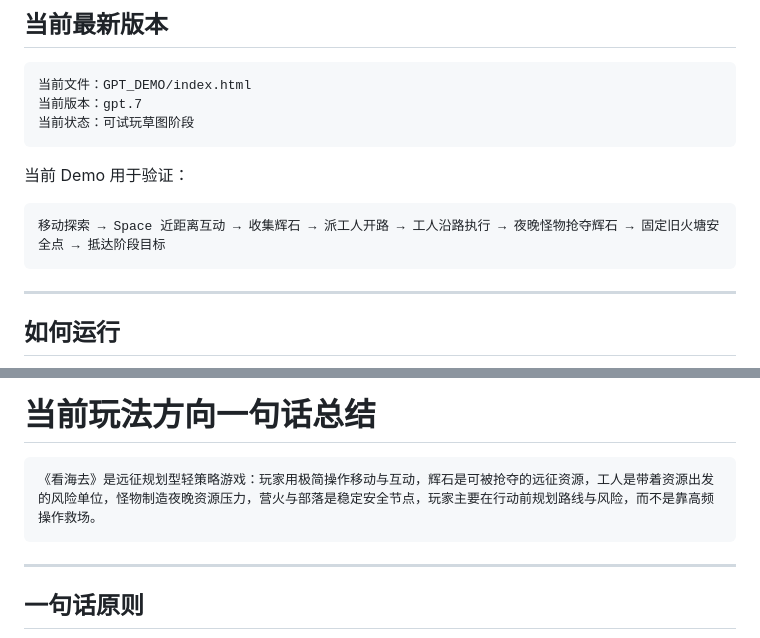
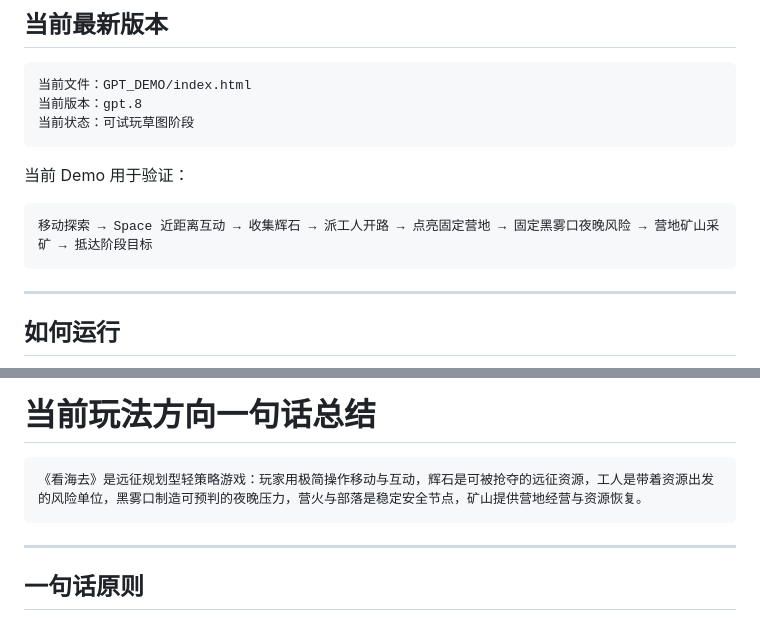
Before and after one commit to fengtingzhe/SES, a Markdown page: GPT_DEMO/README.md, 2 parts joined by grey strips. Rendered like a GitHub page.

````diff
--- a/GPT_DEMO/README.md
+++ b/GPT_DEMO/README.md
@@ -21,14 +21,14 @@
 
 ```text
 当前文件：GPT_DEMO/index.html
-当前版本：gpt.7
+当前版本：gpt.8
 当前状态：可试玩草图阶段
 ```
 
 当前 Demo 用于验证：
 
 ```text
-移动探索 → Space 近距离互动 → 收集辉石 → 派工人开路 → 工人沿路执行 → 夜晚怪物抢夺辉石 → 固定旧火塘安全点 → 抵达阶段目标
+移动探索 → Space 近距离互动 → 收集辉石 → 派工人开路 → 点亮固定营地 → 固定黑雾口夜晚风险 → 营地矿山采矿 → 抵达阶段目标
 ```
 
 ---
@@ -204,7 +214,7 @@ R：重开
 # 当前玩法方向一句话总结
 
 ```text
-《看海去》是远征规划型轻策略游戏：玩家用极简操作移动与互动，辉石是可被抢夺的远征资源，工人是带着资源出发的风险单位，怪物制造夜晚资源压力，营火与部落是稳定安全节点，玩家主要在行动前规划路线与风险，而不是靠高频操作救场。
+《看海去》是远征规划型轻策略游戏：玩家用极简操作移动与互动，辉石是可被抢夺的远征资源，工人是带着资源出发的风险单位，黑雾口制造可预判的夜晚压力，营火与部落是稳定安全节点，矿山提供营地经营与资源恢复。
 ```
 
 ---
````
Also changed, not shown: other parts of GPT_DEMO/README.md (+45 -35 lines).
